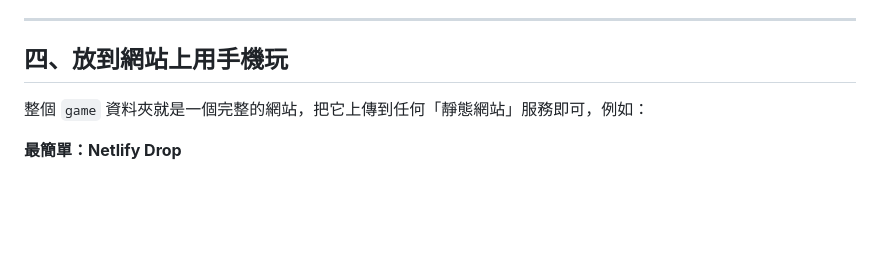
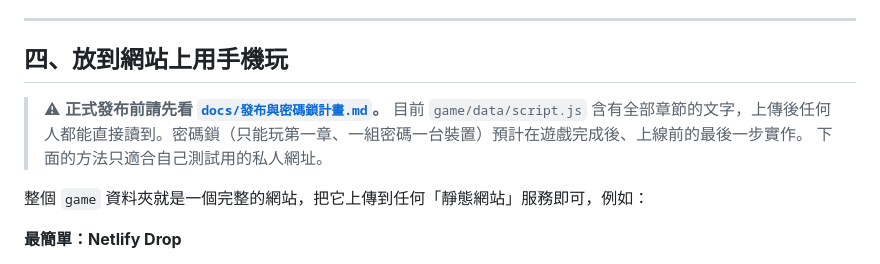
Before and after one commit to 58peiShan/singforyou, a Markdown page: README.md, the part around the change. Rendered like a GitHub page; blank space fills up the shorter version.

```diff
--- a/README.md
+++ b/README.md
@@ -100,6 +100,10 @@ node tools/build.js --out <檔案>          # 輸出到別的檔案
 
 ## 四、放到網站上用手機玩
 
+> ⚠ **正式發布前請先看 [`docs/發布與密碼鎖計畫.md`](docs/發布與密碼鎖計畫.md)。**
+> 目前 `game/data/script.js` 含有全部章節的文字，上傳後任何人都能直接讀到。密碼鎖（只能玩第一章、一組密碼一台裝置）預計在遊戲完成後、上線前的最後一步實作。
+> 下面的方法只適合自己測試用的私人網址。
+
 整個 `game` 資料夾就是一個完整的網站，把它上傳到任何「靜態網站」服務即可，例如：
 
 **最簡單：Netlify Drop**
```
Also changed, not shown: docs/發布與密碼鎖計畫.md (added, +133 -0 lines).
